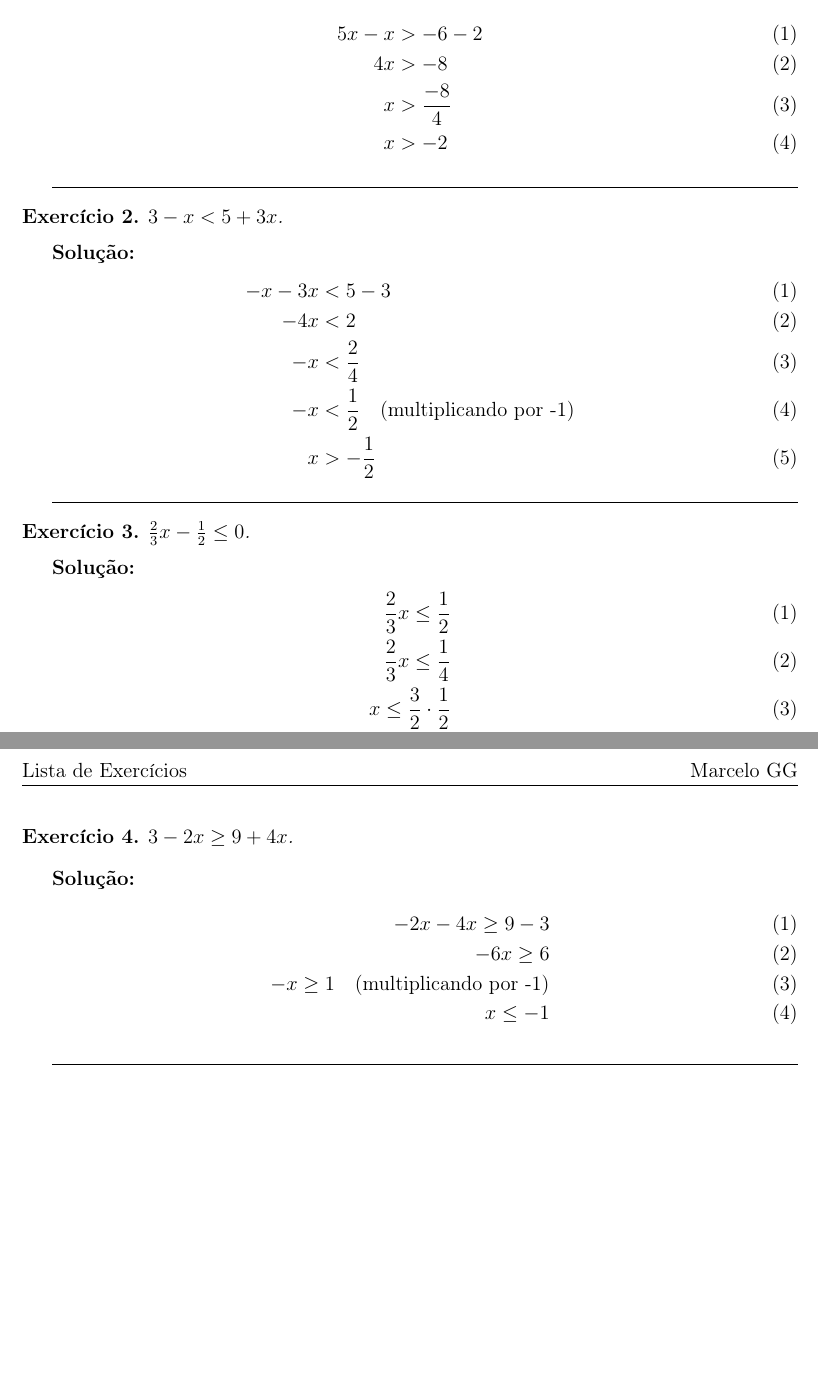
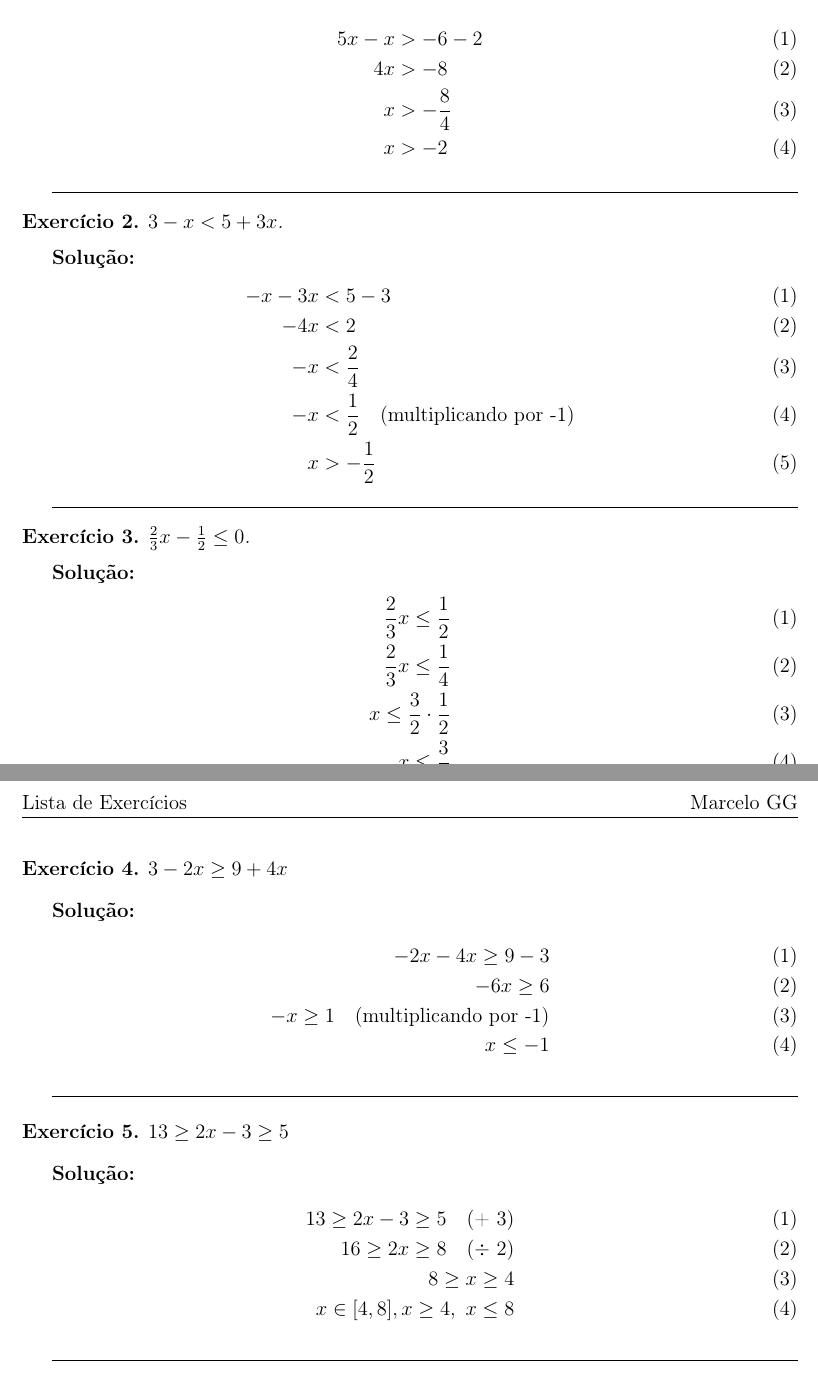
Before and after one commit to marcelox3010/math-study, a LaTeX document (leithold-v1-calculo/capitulo1.tex): two parts of pages 1 and 2 of 2, joined at a grey line, cut so that both start at the same text, the shorter picture padded with empty space. Compiled offline with pdfLaTeX.

Commit message:
exercício 5

```diff
--- a/leithold-v1-calculo/capitulo1.tex
+++ b/leithold-v1-calculo/capitulo1.tex
@@ -40,7 +40,7 @@
 \begin{align}
 5x - x &> -6 - 2 \\
 4x &> -8 \\
-x &> \frac{-8}{4} \\
+x &> -\frac{8}{4} \\
 x &> -2
 \end{align}
 
@@ -78,7 +78,7 @@ x \leq \frac{3}{4}
 \hrulefill{}
 
 \begin{exercicio}
- \( 3-2x \geq 9+4x \).
+\( 3-2x \geq 9+4x \)
 \end{exercicio}
 
 \textbf{Solução:}
@@ -92,6 +92,23 @@ x \leq -1
 
 \hrulefill{}
 
+\begin{exercicio}
+\(13 \geq 2x-3 \geq 5\)
+\end{exercicio}
+
+\textbf{Solução:}
+\setcounter{equation}{0}
+\begin{align}
+13 \geq 2x-3 \geq 5 \quad \text{(+ 3)}\\
+16 \geq 2x \geq 8 \quad \text{(÷ 2)}\\
+8 \geq x \geq 4 \\
+x \in [4,8], x \ge 4,\ x \le 8
+\end{align}
+
+\hrulefill{}
+
+
+
 
 
 \end{document}
```
